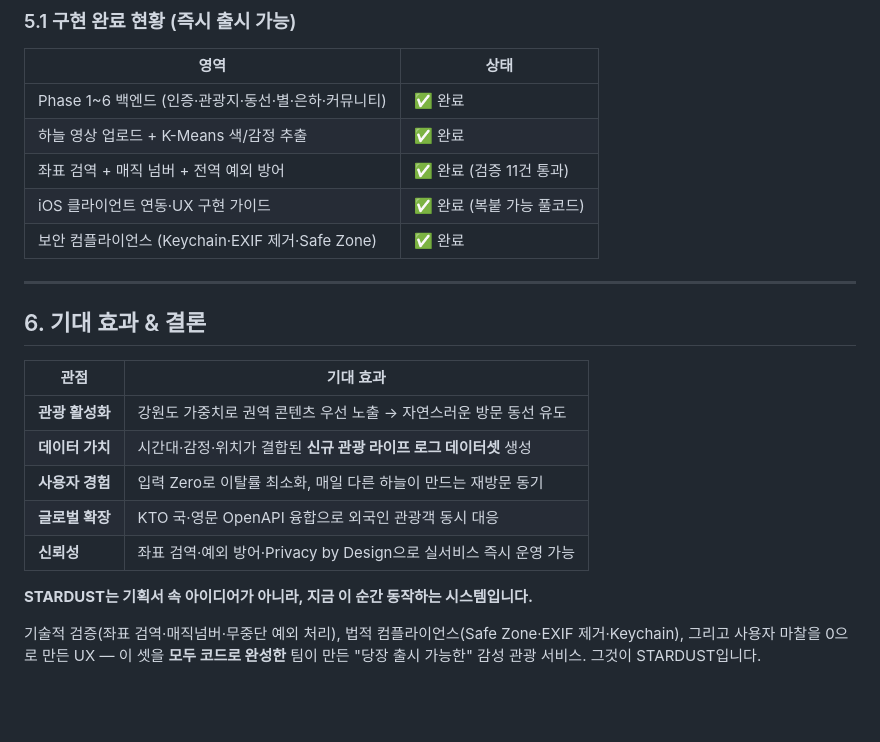
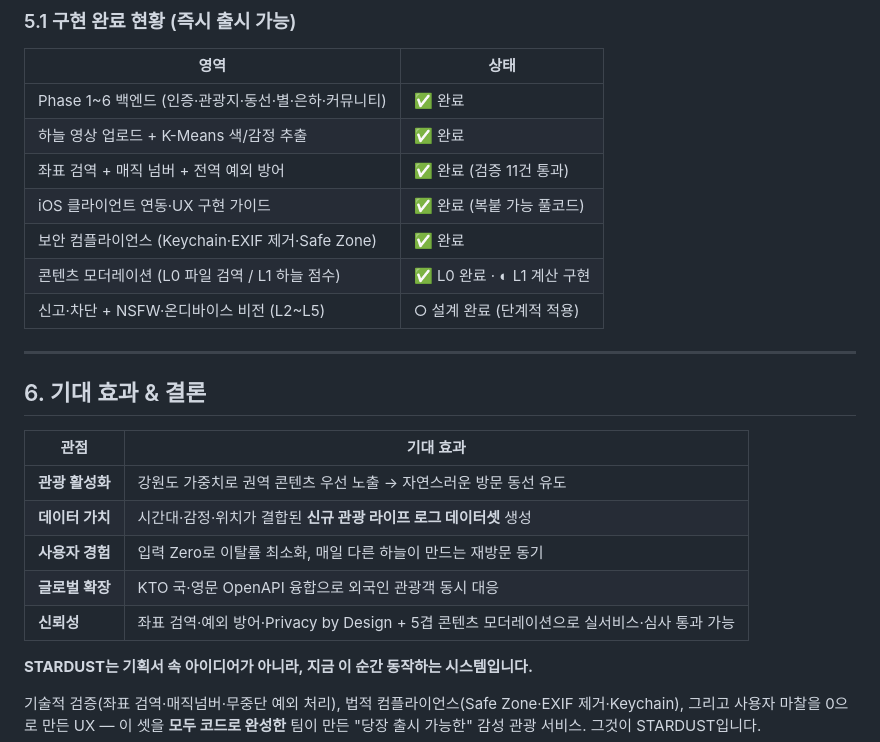
Before and after one commit to yuneunmi814-cmyk/stardusk, a Markdown page: [공모전 최종 제안서] STARDUST 사업 기획서.md, the part around one of its changes. Drawn GitHub-style; blank space fills up the shorter version.

```diff
--- a/[공모전 최종 제안서] STARDUST 사업 기획서.md
+++ b/[공모전 최종 제안서] STARDUST 사업 기획서.md
@@ -311,6 +351,8 @@ AVPlayer 인스턴스를 해제해 메모리 누수를 막는다(`AVQueuePlayer`
 | 좌표 검역 + 매직 넘버 + 전역 예외 방어 | ✅ 완료 (검증 11건 통과) |
 | iOS 클라이언트 연동·UX 구현 가이드 | ✅ 완료 (복붙 가능 풀코드) |
 | 보안 컴플라이언스 (Keychain·EXIF 제거·Safe Zone) | ✅ 완료 |
+| 콘텐츠 모더레이션 (L0 파일 검역 / L1 하늘 점수) | ✅ L0 완료 · ◐ L1 계산 구현 |
+| 신고·차단 + NSFW·온디바이스 비전 (L2~L5) | ○ 설계 완료 (단계적 적용) |
 
 ---
 
@@ -322,7 +364,7 @@ AVPlayer 인스턴스를 해제해 메모리 누수를 막는다(`AVQueuePlayer`
 | **데이터 가치** | 시간대·감정·위치가 결합된 **신규 관광 라이프 로그 데이터셋** 생성 |
 | **사용자 경험** | 입력 Zero로 이탈률 최소화, 매일 다른 하늘이 만드는 재방문 동기 |
 | **글로벌 확장** | KTO 국·영문 OpenAPI 융합으로 외국인 관광객 동시 대응 |
-| **신뢰성** | 좌표 검역·예외 방어·Privacy by Design으로 실서비스 즉시 운영 가능 |
+| **신뢰성** | 좌표 검역·예외 방어·Privacy by Design + 5겹 콘텐츠 모더레이션으로 실서비스·심사 통과 가능 |
 
 **STARDUST는 기획서 속 아이디어가 아니라, 지금 이 순간 동작하는 시스템입니다.**
 
```
Also changed, not shown: other parts of [공모전 최종 제안서] STARDUST 사업 기획서.md (+40 -0 lines).
